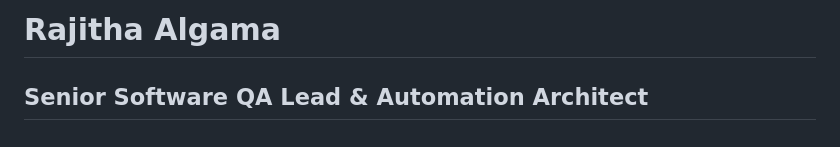
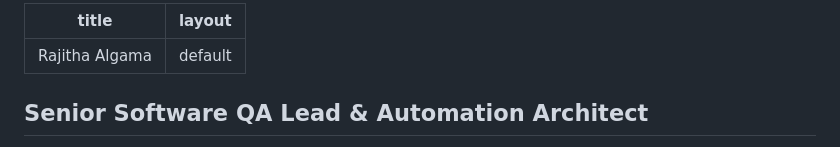
Before and after one commit to Rajitha-Algama/Rajitha-Algama.github.io, a Markdown page: README.md, the part around the change. GitHub-like rendering.

Commit message:
Refactor README to include front matter
Updated README to use front matter for title and layout.

```diff
--- a/README.md
+++ b/README.md
@@ -1,4 +1,7 @@
-# Rajitha Algama
+---
+title: Rajitha Algama
+layout: default
+---
 ## Senior Software QA Lead & Automation Architect
 📍 Auckland, New Zealand (Open to Remote / Local)
 💼 *Fully authorized to work full-time in New Zealand (No restrictions or sponsorship required)*
```
